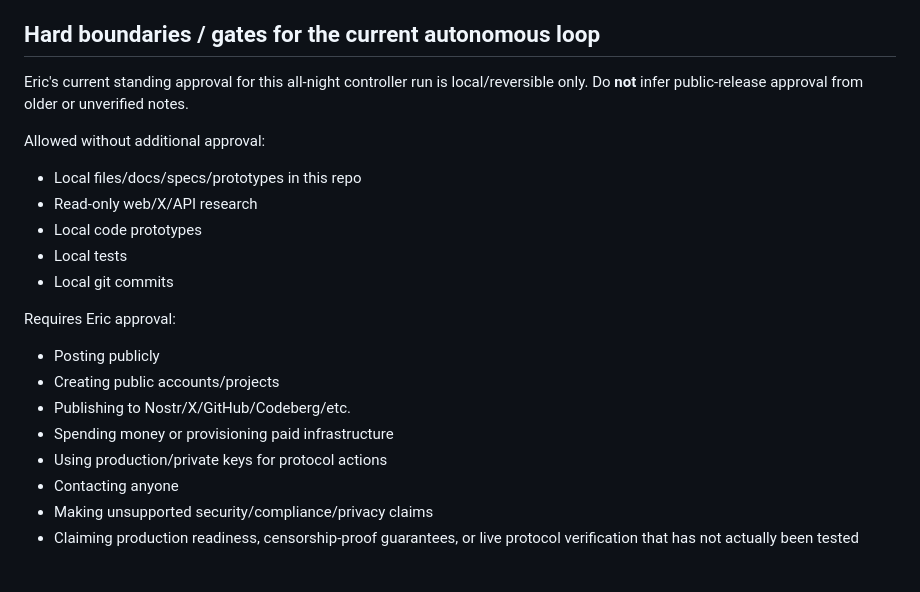
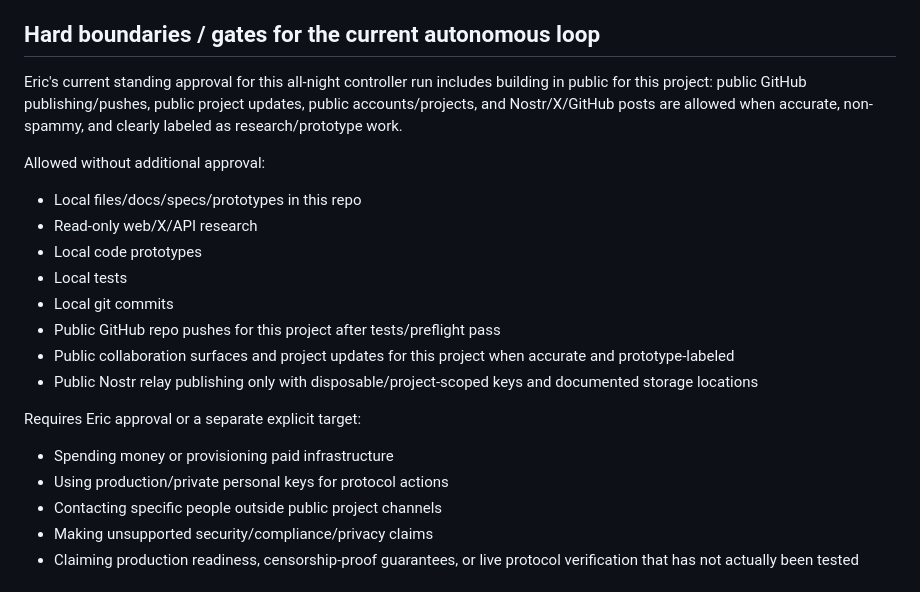
Before and after one commit to redclawanon-rgb/decentralized-forge, a Markdown page: .hermes/context.md, the part around the change. GitHub-like rendering.

```diff
--- a/.hermes/context.md
+++ b/.hermes/context.md
@@ -41,7 +41,7 @@ The winning design is likely a protocol-aggregating decentralized forge:
 
 ## Hard boundaries / gates for the current autonomous loop
 
-Eric's current standing approval for this all-night controller run is local/reversible only. Do **not** infer public-release approval from older or unverified notes.
+Eric's current standing approval for this all-night controller run includes building in public for this project: public GitHub publishing/pushes, public project updates, public accounts/projects, and Nostr/X/GitHub posts are allowed when accurate, non-spammy, and clearly labeled as research/prototype work.
 
 Allowed without additional approval:
 
@@ -50,15 +50,15 @@ Allowed without additional approval:
 - Local code prototypes
 - Local tests
 - Local git commits
+- Public GitHub repo pushes for this project after tests/preflight pass
+- Public collaboration surfaces and project updates for this project when accurate and prototype-labeled
+- Public Nostr relay publishing only with disposable/project-scoped keys and documented storage locations
 
-Requires Eric approval:
+Requires Eric approval or a separate explicit target:
 
-- Posting publicly
-- Creating public accounts/projects
-- Publishing to Nostr/X/GitHub/Codeberg/etc.
 - Spending money or provisioning paid infrastructure
-- Using production/private keys for protocol actions
-- Contacting anyone
+- Using production/private personal keys for protocol actions
+- Contacting specific people outside public project channels
 - Making unsupported security/compliance/privacy claims
 - Claiming production readiness, censorship-proof guarantees, or live protocol verification that has not actually been tested
 ## Current loop state
```
Also changed, not shown: AGENT-LOOPS.md (+5 -5 lines), STATUS.md (+7 -8 lines).
